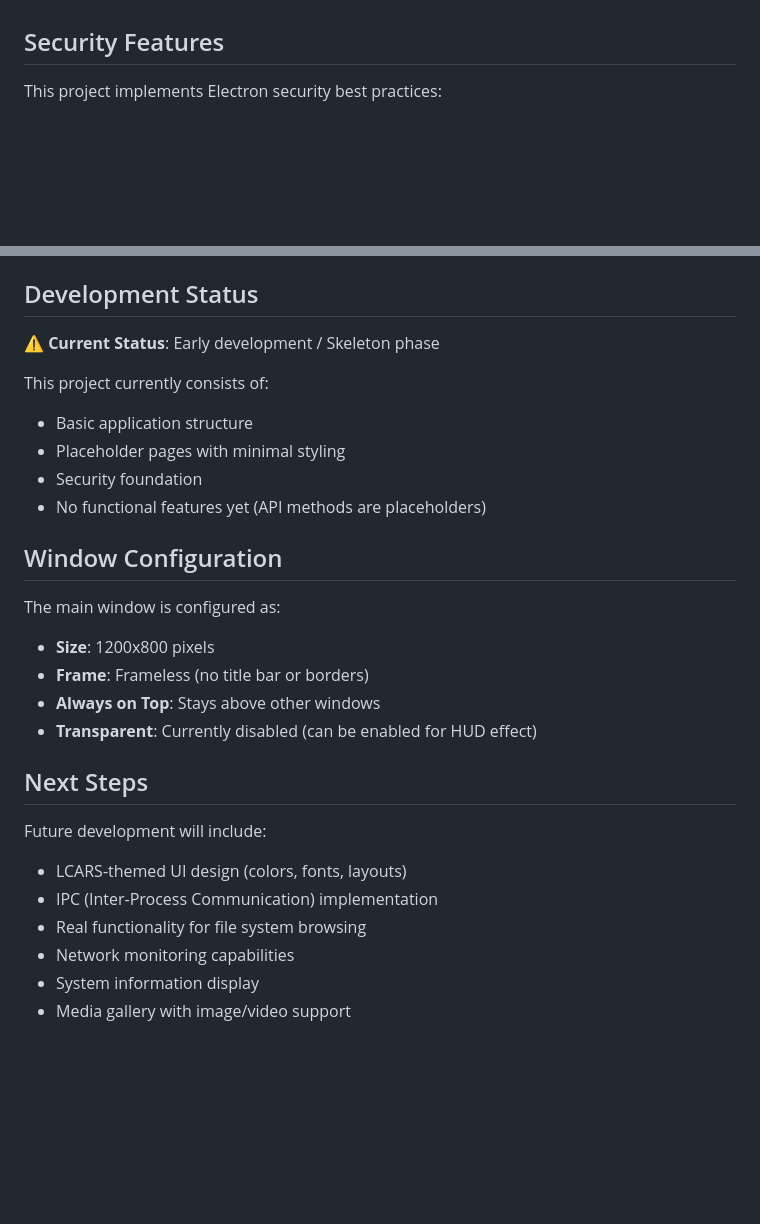
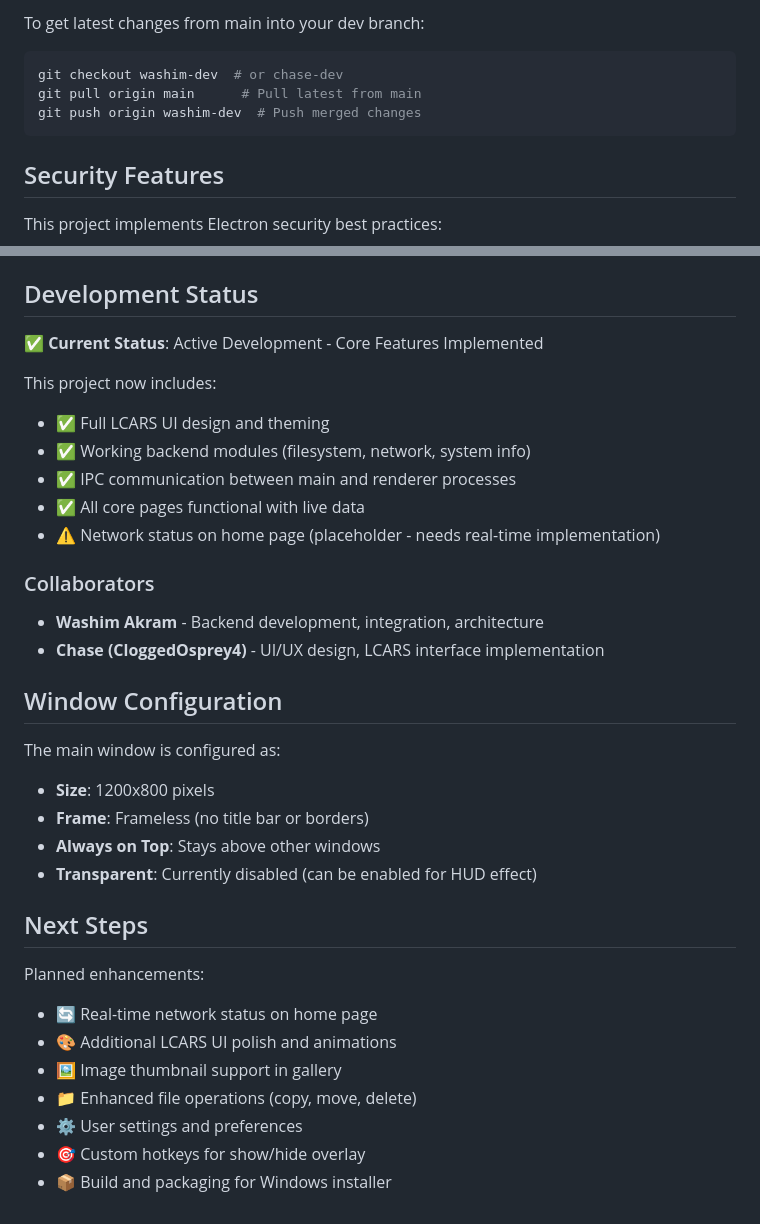
Before and after one commit to WashimAkram027/lcars-windowsapp, a Markdown page: README.md, 2 parts joined by grey strips. Drawn GitHub-style; blank space fills up the shorter version.

````diff
--- a/README.md
+++ b/README.md
@@ -95,3 +191,11 @@ The LCARS overlay window will open on your desktop.
+To get latest changes from main into your dev branch:
+
+```bash
+git checkout washim-dev  # or chase-dev
+git pull origin main      # Pull latest from main
+git push origin washim-dev  # Push merged changes
+```
+
 ## Security Features
 
 This project implements Electron security best practices:
@@ -104,13 +208,19 @@ This project implements Electron security best practices:
 
 ## Development Status
 
-⚠️ **Current Status**: Early development / Skeleton phase
+✅ **Current Status**: Active Development - Core Features Implemented
 
-This project currently consists of:
-- Basic application structure
-- Placeholder pages with minimal styling
-- Security foundation
-- No functional features yet (API methods are placeholders)
+This project now includes:
+- ✅ Full LCARS UI design and theming
+- ✅ Working backend modules (filesystem, network, system info)
+- ✅ IPC communication between main and renderer processes
+- ✅ All core pages functional with live data
+- ⚠️ Network status on home page (placeholder - needs real-time implementation)
+
+### Collaborators
+
+- **Washim Akram** - Backend development, integration, architecture
+- **Chase (CloggedOsprey4)** - UI/UX design, LCARS interface implementation
 
 ## Window Configuration
 
@@ -122,10 +232,11 @@ The main window is configured as:
 
 ## Next Steps
 
-Future development will include:
-- LCARS-themed UI design (colors, fonts, layouts)
-- IPC (Inter-Process Communication) implementation
-- Real functionality for file system browsing
-- Network monitoring capabilities
-- System information display
-- Media gallery with image/video support
+Planned enhancements:
+- 🔄 Real-time network status on home page
+- 🎨 Additional LCARS UI polish and animations
+- 🖼️ Image thumbnail support in gallery
+- 📁 Enhanced file operations (copy, move, delete)
+- ⚙️ User settings and preferences
+- 🎯 Custom hotkeys for show/hide overlay
+- 📦 Build and packaging for Windows installer
````
Also changed, not shown: other parts of README.md (+123 -27 lines).
